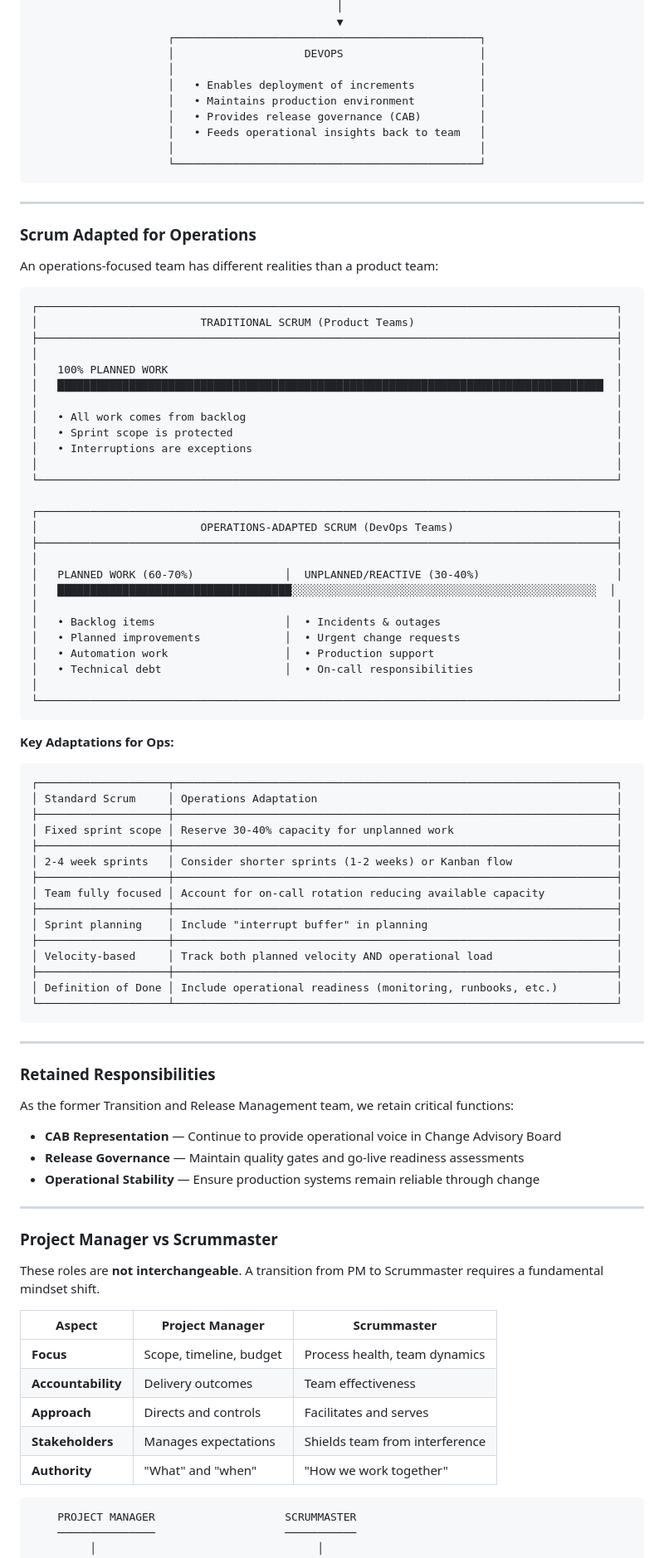
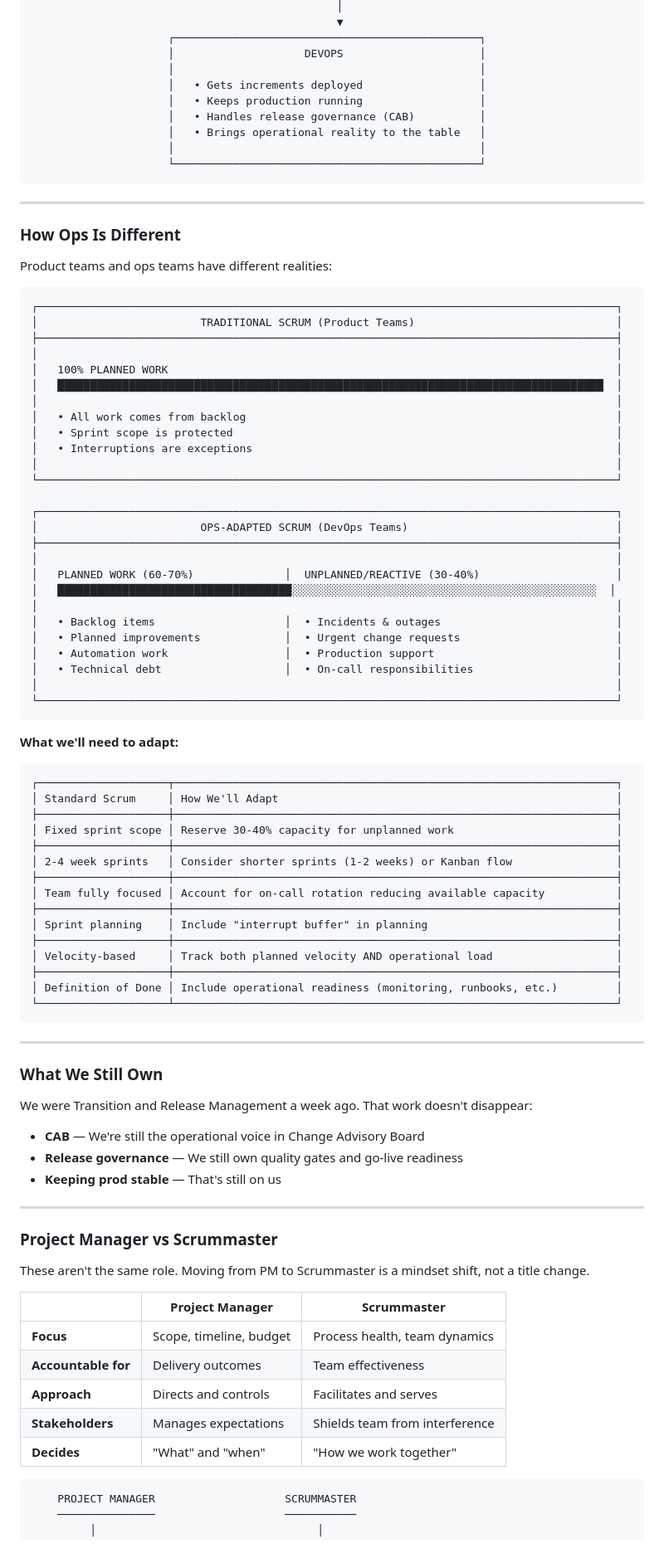
Before and after one commit to mai-peter/mai-peter.github.io, a Markdown page: devops-scrum-onepager.md, the part around one of its changes. Shown at 83% size. Rendered like a GitHub page.

````diff
--- a/devops-scrum-onepager.md
+++ b/devops-scrum-onepager.md
@@ -60,19 +60,19 @@ Standard Scrum framework and where DevOps participates:
                      ┌───────────────────────────────────────────────┐
                      │                    DEVOPS                     │
                      │                                               │
-                     │   • Enables deployment of increments          │
-                     │   • Maintains production environment          │
-                     │   • Provides release governance (CAB)         │
-                     │   • Feeds operational insights back to team   │
+                     │   • Gets increments deployed                  │
+                     │   • Keeps production running                  │
+                     │   • Handles release governance (CAB)          │
+                     │   • Brings operational reality to the table   │
                      │                                               │
                      └───────────────────────────────────────────────┘
 ```
 
 ---
 
-### Scrum Adapted for Operations
+### How Ops Is Different
 
-An operations-focused team has different realities than a product team:
+Product teams and ops teams have different realities:
 
 ```
 ┌─────────────────────────────────────────────────────────────────────────────────────────┐
@@ -89,7 +89,7 @@ An operations-focused team has different realities than a product team:
 └─────────────────────────────────────────────────────────────────────────────────────────┘
 
 ┌─────────────────────────────────────────────────────────────────────────────────────────┐
-│                         OPERATIONS-ADAPTED SCRUM (DevOps Teams)                         │
+│                         OPS-ADAPTED SCRUM (DevOps Teams)                                │
 ├─────────────────────────────────────────────────────────────────────────────────────────┤
 │                                                                                         │
 │   PLANNED WORK (60-70%)              │  UNPLANNED/REACTIVE (30-40%)                     │
@@ -103,11 +103,11 @@ An operations-focused team has different realities than a product team:
 └─────────────────────────────────────────────────────────────────────────────────────────┘
 ```
 
-**Key Adaptations for Ops:**
+**What we'll need to adapt:**
 
 ```
 ┌────────────────────┬────────────────────────────────────────────────────────────────────┐
-│ Standard Scrum     │ Operations Adaptation                                              │
+│ Standard Scrum     │ How We'll Adapt                                                    │
 ├────────────────────┼────────────────────────────────────────────────────────────────────┤
 │ Fixed sprint scope │ Reserve 30-40% capacity for unplanned work                         │
 ├────────────────────┼────────────────────────────────────────────────────────────────────┤
@@ -125,27 +125,27 @@ An operations-focused team has different realities than a product team:
 
 ---
 
-### Retained Responsibilities
+### What We Still Own
 
-As the former Transition and Release Management team, we retain critical functions:
+We were Transition and Release Management a week ago. That work doesn't disappear:
 
-- **CAB Representation** — Continue to provide operational voice in Change Advisory Board
-- **Release Governance** — Maintain quality gates and go-live readiness assessments
-- **Operational Stability** — Ensure production systems remain reliable through change
+- **CAB** — We're still the operational voice in Change Advisory Board
+- **Release governance** — We still own quality gates and go-live readiness
+- **Keeping prod stable** — That's still on us
 
 ---
 
 ### Project Manager vs Scrummaster
 
-These roles are **not interchangeable**. A transition from PM to Scrummaster requires a fundamental mindset shift.
+These aren't the same role. Moving from PM to Scrummaster is a mindset shift, not a title change.
 
-| Aspect | Project Manager | Scrummaster |
+| | Project Manager | Scrummaster |
 |--------|-----------------|-------------|
 | **Focus** | Scope, timeline, budget | Process health, team dynamics |
-| **Accountability** | Delivery outcomes | Team effectiveness |
+| **Accountable for** | Delivery outcomes | Team effectiveness |
 | **Approach** | Directs and controls | Facilitates and serves |
 | **Stakeholders** | Manages expectations | Shields team from interference |
-| **Authority** | "What" and "when" | "How we work together" |
+| **Decides** | "What" and "when" | "How we work together" |
 
 ```
     PROJECT MANAGER                    SCRUMMASTER
````
Also changed, not shown: other parts of devops-scrum-onepager.md (+33 -35 lines).
